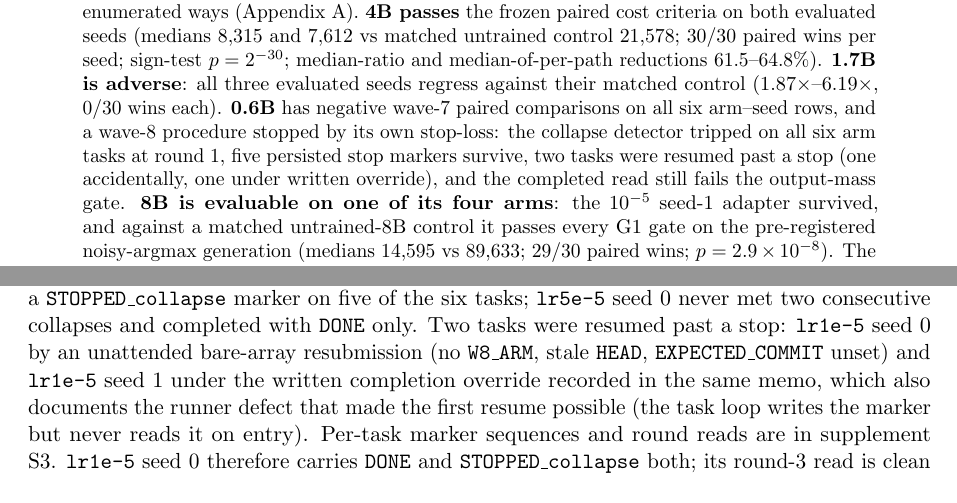
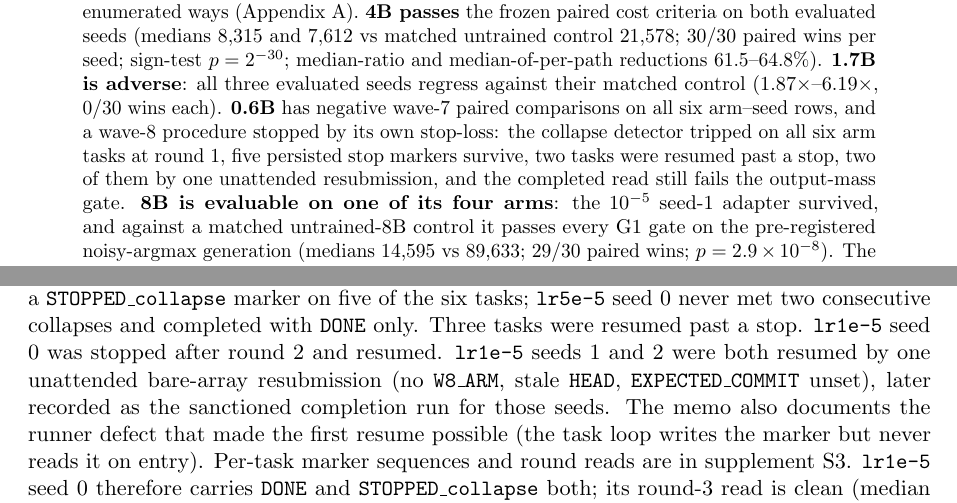
Before and after one commit to pepijnfrenken/agent-bullwhip-replication, a LaTeX paper (docs/paper/paper.tex): two parts of pages 1 and 7 of 12, joined at a grey line, cut so that both start at the same text. Compiled offline with pdfLaTeX.

Commit message:
audit fix: the 0.6B resume accounting now matches W8-R1-DRAINED.md - three tasks resumed past a stop, with seeds 1 and 2 both by the one unattended bare-array resubmission, not 'two, one accidental one by override'

```diff
--- a/docs/paper/paper.tex
+++ b/docs/paper/paper.tex
@@ -34,7 +34,7 @@ seed; sign-test $p = 2^{-30}$; median-ratio and median-of-per-path reductions 61
 ($1.87\times$--$6.19\times$, 0/30 wins each). \textbf{0.6B} has negative wave-7 paired comparisons
 on all six arm--seed rows, and a wave-8 procedure stopped by its own stop-loss: the collapse
 detector tripped on all six arm tasks at round 1, five persisted stop markers survive, two tasks
-were resumed past a stop (one accidentally, one under written override), and the completed read
+were resumed past a stop, two of them by one unattended resubmission, and the completed read
 still fails the output-mass gate. \textbf{8B is evaluable on one of its four arms}: the $10^{-5}$ seed-1 adapter survived, and
 against a matched untrained-8B control it passes every G1 gate on the pre-registered noisy-argmax
 generation (medians 14{,}595 vs 89{,}633; 29/30 paired wins; $p = 2.9\times10^{-8}$). The arm the
@@ -342,10 +342,11 @@ frozen 0.6B cutoff at $H_{\mathrm{lo}}{=}1.393$ nats, every round-1 read is belo
 share above $m_{\mathrm{hi}}{=}0.149$ ($H$ spans 0.000--0.938, share 0.508--0.996; all twelve
 values per task in supplement Table~S2b). The stop-loss then persisted a
 \texttt{STOPPED\_collapse} marker on five of the six tasks; \texttt{lr5e-5} seed 0 never met two
-consecutive collapses and completed with \texttt{DONE} only. Two tasks were resumed past a stop:
-\texttt{lr1e-5} seed 0 by an unattended bare-array resubmission (no \texttt{W8\_ARM}, stale
-\texttt{HEAD}, \texttt{EXPECTED\_COMMIT} unset) and \texttt{lr1e-5} seed 1 under the written
-completion override recorded in the same memo, which also documents the runner defect that made the
+consecutive collapses and completed with \texttt{DONE} only. Three tasks were resumed past a stop.
+\texttt{lr1e-5} seed 0 was stopped after round 2 and resumed. \texttt{lr1e-5} seeds 1 and 2 were
+both resumed by one unattended bare-array resubmission (no \texttt{W8\_ARM}, stale \texttt{HEAD},
+\texttt{EXPECTED\_COMMIT} unset), later recorded as the sanctioned completion run for those seeds.
+The memo also documents the runner defect that made the
 first resume possible (the task loop writes the marker but never reads it on entry). Per-task
 marker sequences and round reads are in supplement S3. \texttt{lr1e-5} seed 0 therefore carries
 \texttt{DONE} and \texttt{STOPPED\_collapse} both; its round-3 read is clean (median
```
Also changed, not shown: docs/paper/paper.pdf, docs/paper/paper.tex (2 more changed lines).
